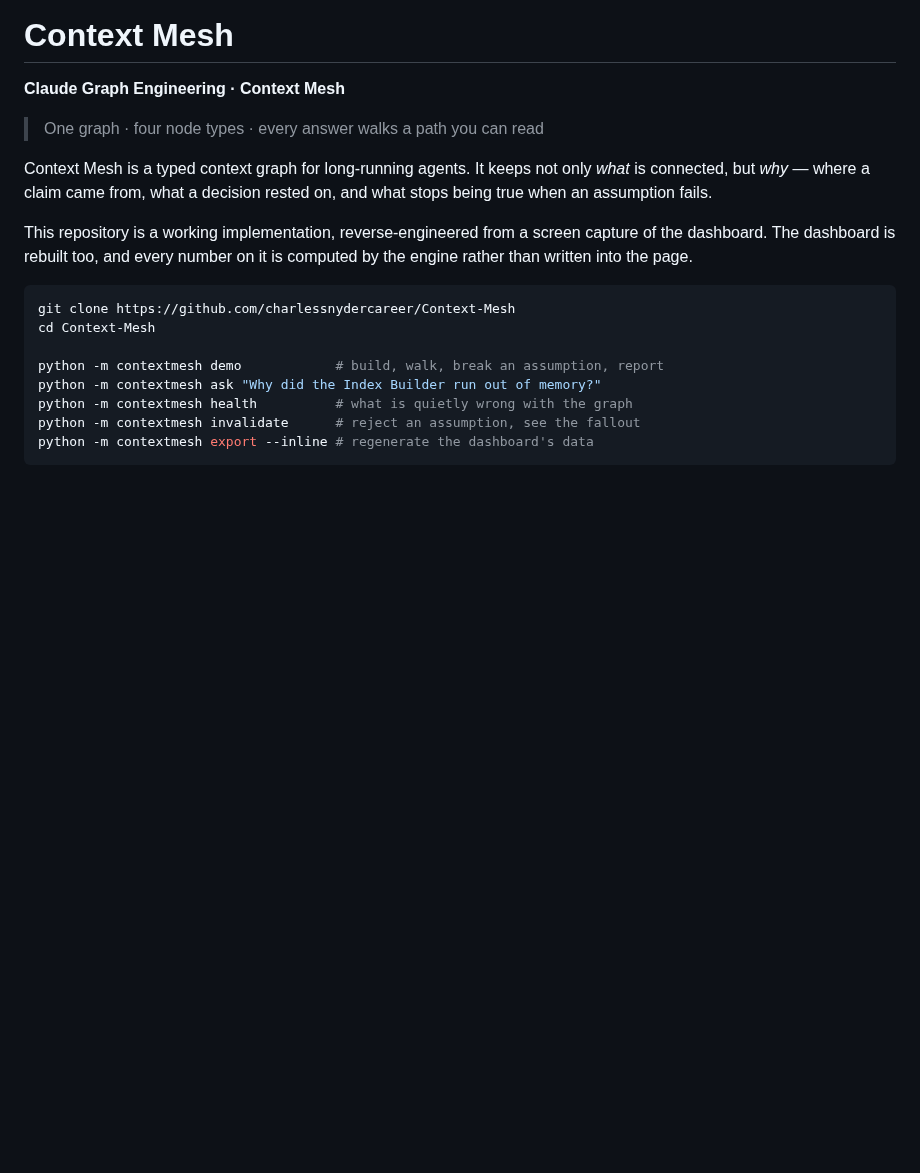
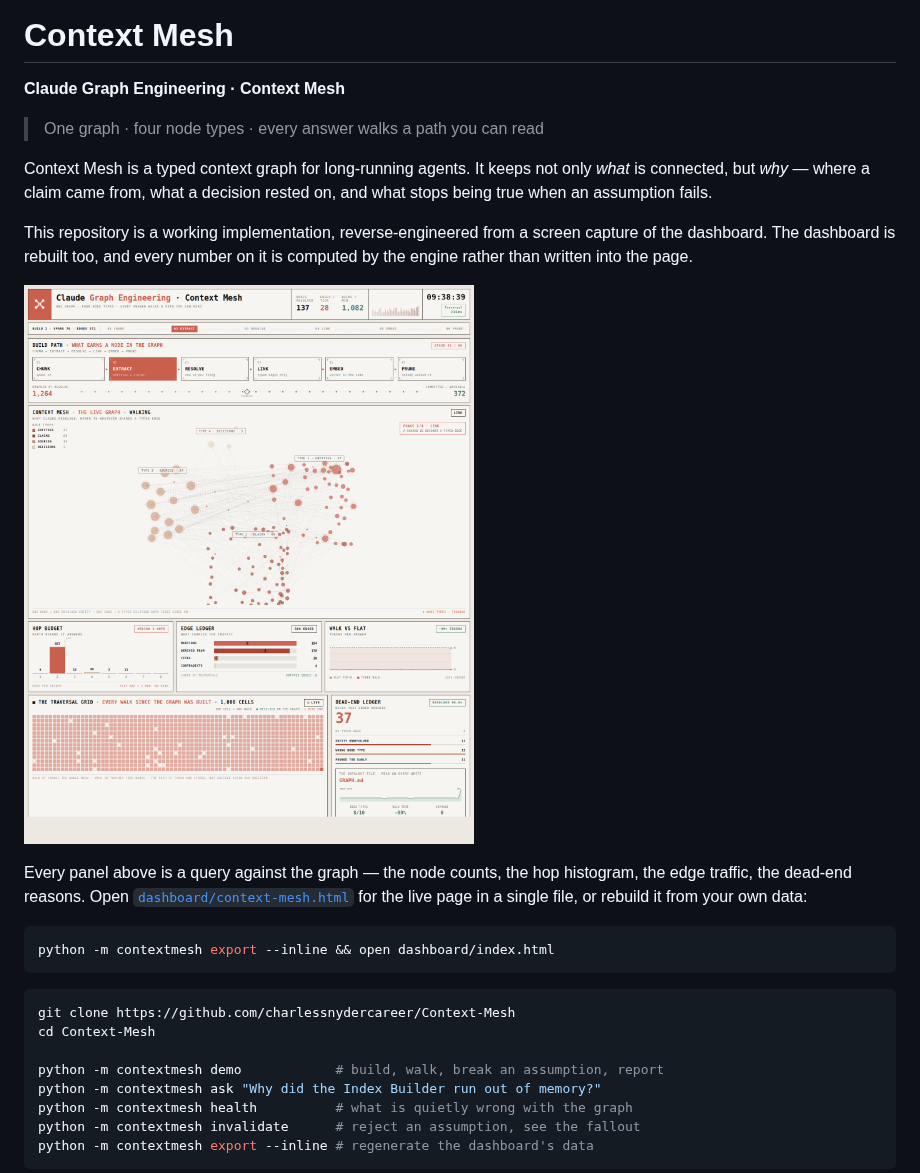
Before and after one commit to Deep-Sixed/Context-Mesh, a Markdown page: README.md, the part around the change. Rendered like a GitHub page; pictures changed too: docs/img/dashboard.png (added); blank space fills up the shorter version.

Commit message:
Show the dashboard in the README
The repository described a dashboard and shipped one, but nothing in the README
showed it — you had to clone, export and open a file before you knew what this
project produces. GitHub renders images in a README, so it can just show.

docs/img/dashboard.png is a still of the real page rendered from
dashboard/context-mesh.html, captured at the point in the animation where the
four typed clusters read most clearly. Two earlier attempts are worth not
repeating: --force-device-scale-factor=2 halves the logical viewport and
triggers the narrow responsive layout, and letting the graph run for 26 seconds
lets the slow rotation carry the clusters into one diagonal smear.

The README links the single-file dashboard rather than the published artifact.
Artifact URLs are per-user private links and have no place in a public repo —
ops/leak-check.sh would reject one.

Co-Authored-By: Claude Opus 5 <noreply@anthropic.com>

````diff
--- a/README.md
+++ b/README.md
@@ -11,6 +11,18 @@ on, and what stops being true when an assumption fails.
 This repository is a working implementation, reverse-engineered from a screen
 capture of the dashboard. The dashboard is rebuilt too, and every number on it
 is computed by the engine rather than written into the page.
+
+![The Context Mesh dashboard: build path, the live typed graph, hop budget, edge
+ledger, walk-vs-flat token cost, the traversal grid and the dead-end ledger](docs/img/dashboard.png)
+
+Every panel above is a query against the graph — the node counts, the hop
+histogram, the edge traffic, the dead-end reasons. Open
+[`dashboard/context-mesh.html`](dashboard/context-mesh.html) for the live page
+in a single file, or rebuild it from your own data:
+
+```bash
+python -m contextmesh export --inline && open dashboard/index.html
+```
 
 ```bash
 git clone https://github.com/charlessnydercareer/Context-Mesh
````
